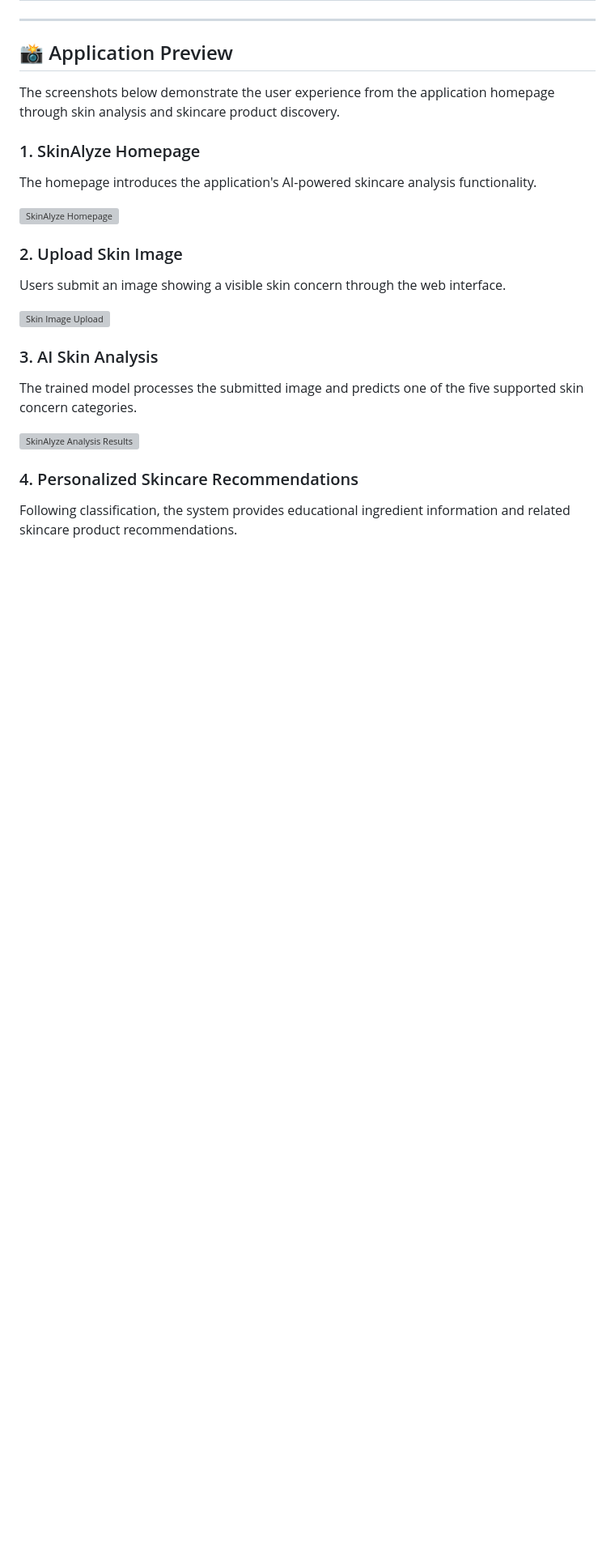
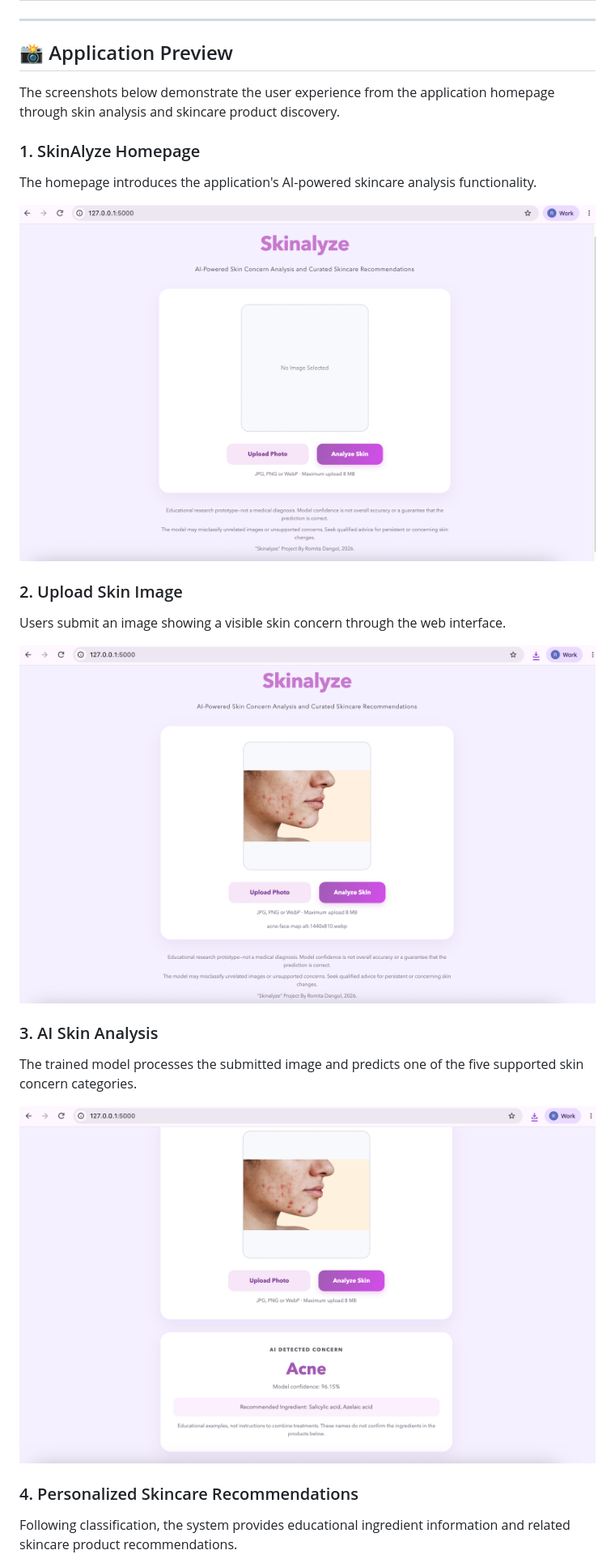
Before and after one commit to romitadangol/Skinalyze, a Markdown page: README.md, the part around one of its changes. Shown at 81% size. GitHub-like rendering; pictures changed too: screenshots/analyzeskin.png (added), screenshots/homepage.png (added), screenshots/uploadphoto.png (added); blank space fills up the shorter version; grey boxes are pictures that could not be loaded.

Commit message:
Fix README screenshot paths and add images

```diff
--- a/README.md
+++ b/README.md
@@ -72,19 +72,19 @@ The screenshots below demonstrate the user experience from the application homep
 
 The homepage introduces the application's AI-powered skincare analysis functionality.
 
-![SkinAlyze Homepage](reports/figures/screenshots/homepage.png)
+![SkinAlyze Homepage](screenshots/homepage.png)
 
 ### 2. Upload Skin Image
 
 Users submit an image showing a visible skin concern through the web interface.
 
-![Skin Image Upload](reports/figures/screenshots/uploadphoto.png)
+![Upload Skin Photo](screenshots/uploadphoto.png)
 
 ### 3. AI Skin Analysis
 
 The trained model processes the submitted image and predicts one of the five supported skin concern categories.
 
-![SkinAlyze Analysis Results](reports/figures/screenshots/analyzeskin.png)
+![Skin Analysis Results](screenshots/analyzeskin.png)
 
 ### 4. Personalized Skincare Recommendations
 
```
Also changed, not shown: other parts of README.md (+2 -2 lines), screenshots/productrecommendations.1.png (added), screenshots/productrecommendations.2.png (added).
